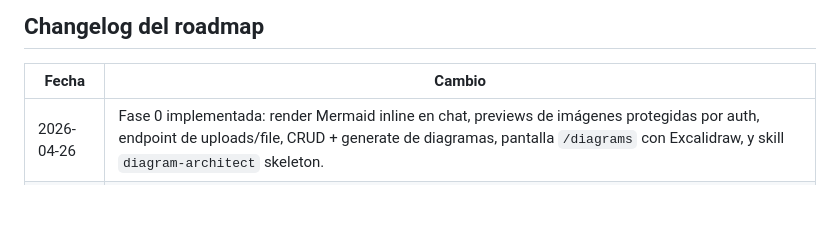
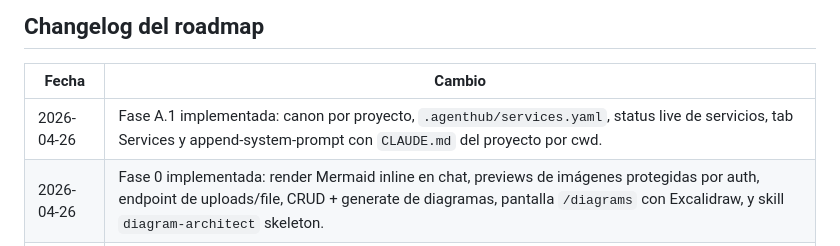
Before and after one commit to snestors/agenteshub, a Markdown page: ROADMAP.md, the part around the change. Rendered like a GitHub page; blank space fills up the shorter version.

Commit message:
docs(roadmap): mark phase a1 complete

```diff
--- a/ROADMAP.md
+++ b/ROADMAP.md
@@ -332,5 +332,6 @@ Política: **antes de importar**, el `agent-builder` o vos mismo revisan la skil
 
 | Fecha | Cambio |
 | --- | --- |
+| 2026-04-26 | Fase A.1 implementada: canon por proyecto, `.agenthub/services.yaml`, status live de servicios, tab Services y append-system-prompt con `CLAUDE.md` del proyecto por cwd. |
 | 2026-04-26 | Fase 0 implementada: render Mermaid inline en chat, previews de imágenes protegidas por auth, endpoint de uploads/file, CRUD + generate de diagramas, pantalla `/diagrams` con Excalidraw, y skill `diagram-architect` skeleton. |
 | 2026-04-26 | Documento creado. Decisiones congeladas: 3 niveles, engines por rol (opus/sonnet/codex/ollama), SDD con gates, OpenSpec format, Excalidraw para diagramas. Fase 0 = render de mermaid + UI Excalidraw. |
```
